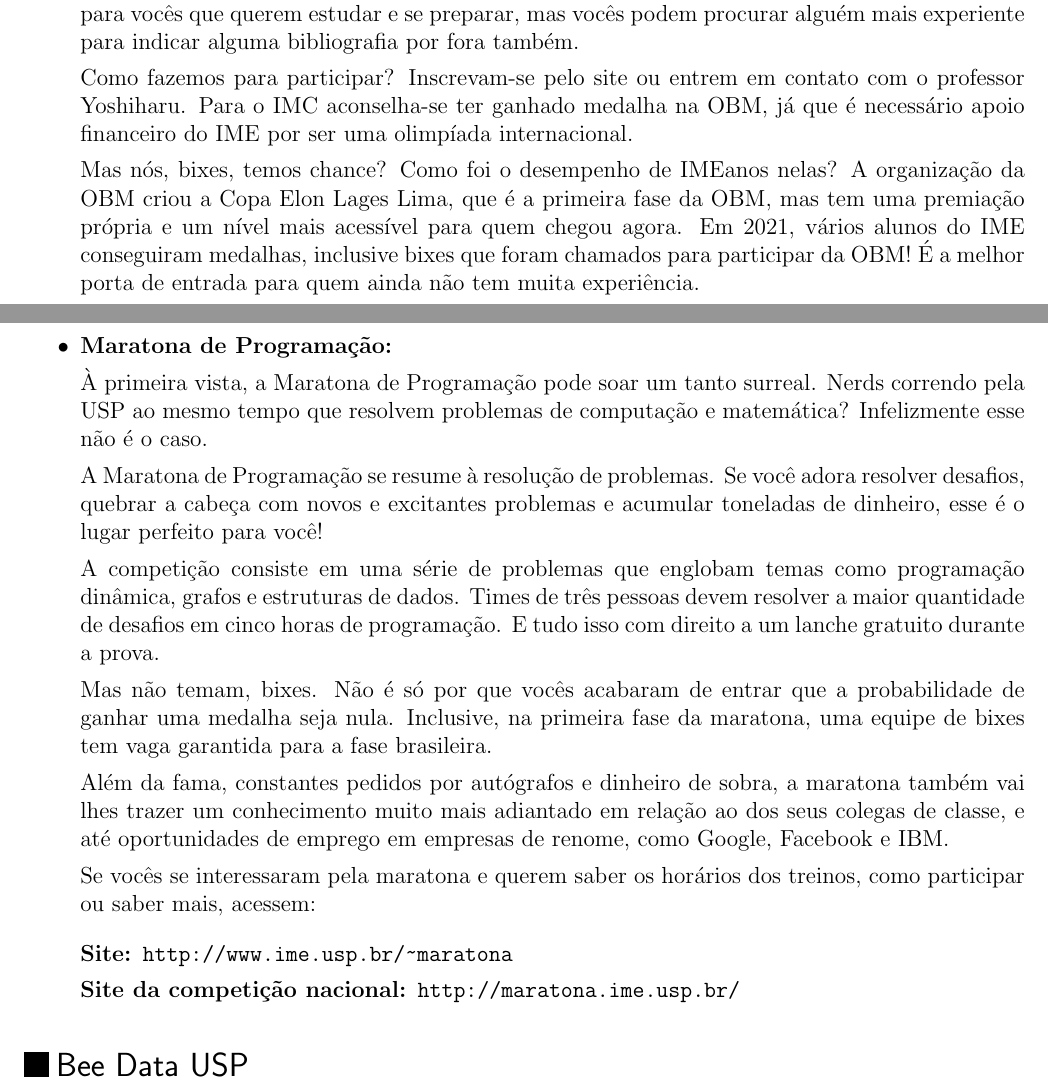
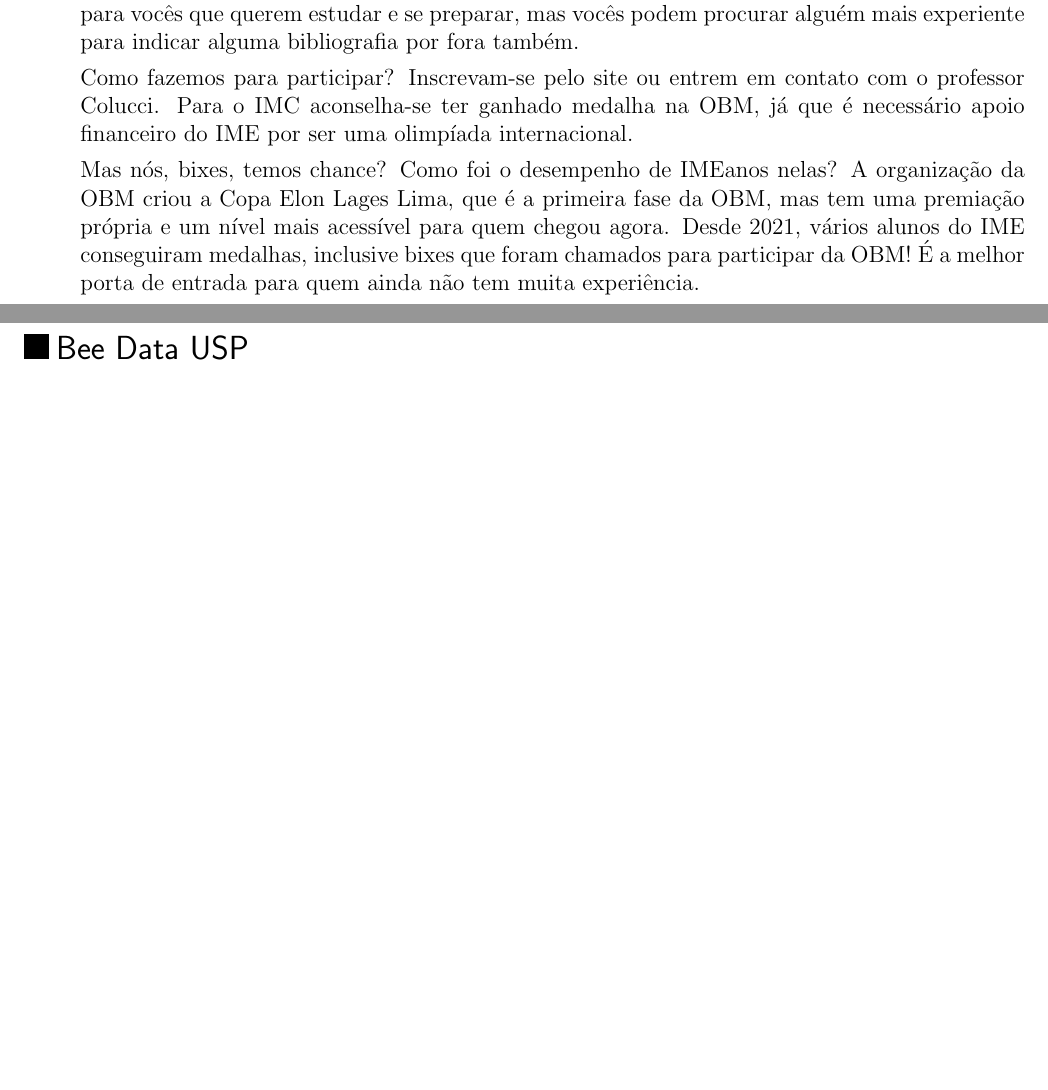
Before and after one commit to Kazuo256/guiadobixo, a LaTeX document (src/GuiaDoBixo.tex, which reads src/olimpiadas.tex): two parts of pages 68 and 69 of 117 before the commit and two parts of pages 68 and 69 of 116 after it, joined at a grey line, cut so that both start at the same text, the shorter picture padded with empty space. Compiled offline with pdfLaTeX.

Commit message:
Update olimpiadas.tex
Alteração proposta pelo grupo de olimpiada e remoção da parte de maratona

```diff
--- a/src/olimpiadas.tex
+++ b/src/olimpiadas.tex
@@ -28,13 +28,13 @@ podem procurar alguém mais experiente para indicar alguma bibliografia por fora
 também.
 
 Como fazemos para participar? Inscrevam-se pelo site ou entrem em contato com
-o professor Yoshiharu. Para o IMC aconselha-se ter ganhado medalha na OBM,
+o professor Colucci. Para o IMC aconselha-se ter ganhado medalha na OBM,
 já que é necessário apoio financeiro do IME por ser uma olimpíada internacional.
 
 %REFTIME
 Mas nós, bixes, temos chance? Como foi o desempenho de IMEanos nelas? A organização
 da OBM criou a Copa Elon Lages Lima, que é a primeira fase da OBM, mas tem uma
-premiação própria e um nível mais acessível para quem chegou agora. Em 2021,
+premiação própria e um nível mais acessível para quem chegou agora. Desde 2021,
 vários alunos do IME conseguiram medalhas, inclusive bixes que foram chamados para participar
 da OBM! É a melhor porta de entrada para quem ainda não tem muita experiência.
 
@@ -70,41 +70,41 @@ Para participar, basta falar com o MaratonUSP
 tipo de competição que promete te ajudar a se inscrever e se preparar, ou com o
 Professor Carlinhos (\url{http://www.ime.usp.br/~cef/}).
 
-\item{\bf Maratona de Programação: }
+%\item{\bf Maratona de Programação: }
 
-À primeira vista, a Maratona de Programação pode soar um tanto
-surreal. Nerds correndo pela USP ao mesmo tempo que resolvem
-problemas de computação e matemática? Infelizmente esse não
-é o caso.
+%À primeira vista, a Maratona de Programação pode soar um tanto
+%surreal. Nerds correndo pela USP ao mesmo tempo que resolvem
+%problemas de computação e matemática? Infelizmente esse não
+%é o caso.
 
-A Maratona de Programação se resume à resolução de problemas.
-Se você adora resolver desafios, quebrar a cabeça com novos
-e excitantes problemas e acumular toneladas de dinheiro, esse
-é o lugar perfeito para você!
+%A Maratona de Programação se resume à resolução de problemas.
+%Se você adora resolver desafios, quebrar a cabeça com novos
+%e excitantes problemas e acumular toneladas de dinheiro, esse
+%é o lugar perfeito para você!
 
-A competição consiste em uma série de problemas que englobam
-temas como programação dinâmica, grafos e estruturas de dados.
-Times de três pessoas devem resolver a maior quantidade de
-desafios em cinco horas de programação. E tudo isso com direito
-a um lanche gratuito durante a prova.
+%A competição consiste em uma série de problemas que englobam
+%temas como programação dinâmica, grafos e estruturas de dados.
+%Times de três pessoas devem resolver a maior quantidade de
+%desafios em cinco horas de programação. E tudo isso com direito
+%a um lanche gratuito durante a prova.
 
-Mas não temam, bixes. Não é só por que vocês acabaram de entrar que
-a probabilidade de ganhar uma medalha seja nula. Inclusive, na primeira
-fase da maratona, uma equipe de bixes tem vaga garantida para a
-fase brasileira.
+%Mas não temam, bixes. Não é só por que vocês acabaram de entrar que
+%a probabilidade de ganhar uma medalha seja nula. Inclusive, na primeira
+%fase da maratona, uma equipe de bixes tem vaga garantida para a
+%fase brasileira.
 
-Além da fama, constantes pedidos por autógrafos e dinheiro de sobra,
-a maratona também vai lhes trazer um conhecimento muito mais
-adiantado em relação ao dos seus colegas de classe, e até oportunidades
-de emprego em empresas de renome, como Google, Facebook e IBM.
+%Além da fama, constantes pedidos por autógrafos e dinheiro de sobra,
+%a maratona também vai lhes trazer um conhecimento muito mais
+%adiantado em relação ao dos seus colegas de classe, e até oportunidades
+%de emprego em empresas de renome, como Google, Facebook e IBM.
 
-Se vocês se interessaram pela maratona e querem saber os horários dos
-treinos, como participar ou saber mais, acessem:
+%Se vocês se interessaram pela maratona e querem saber os horários dos
+%treinos, como participar ou saber mais, acessem:
 
-\begin{description}
-  \item[Site:] \url{http://www.ime.usp.br/~maratona}
-  \item[Site da competição nacional:] \url{http://maratona.ime.usp.br/}
-\end{description}
+%\begin{description}
+%  \item[Site:] \url{http://www.ime.usp.br/~maratona}
+%  \item[Site da competição nacional:] \url{http://maratona.ime.usp.br/}
+%\end{description}
 
 \end{itemize}
 
```
